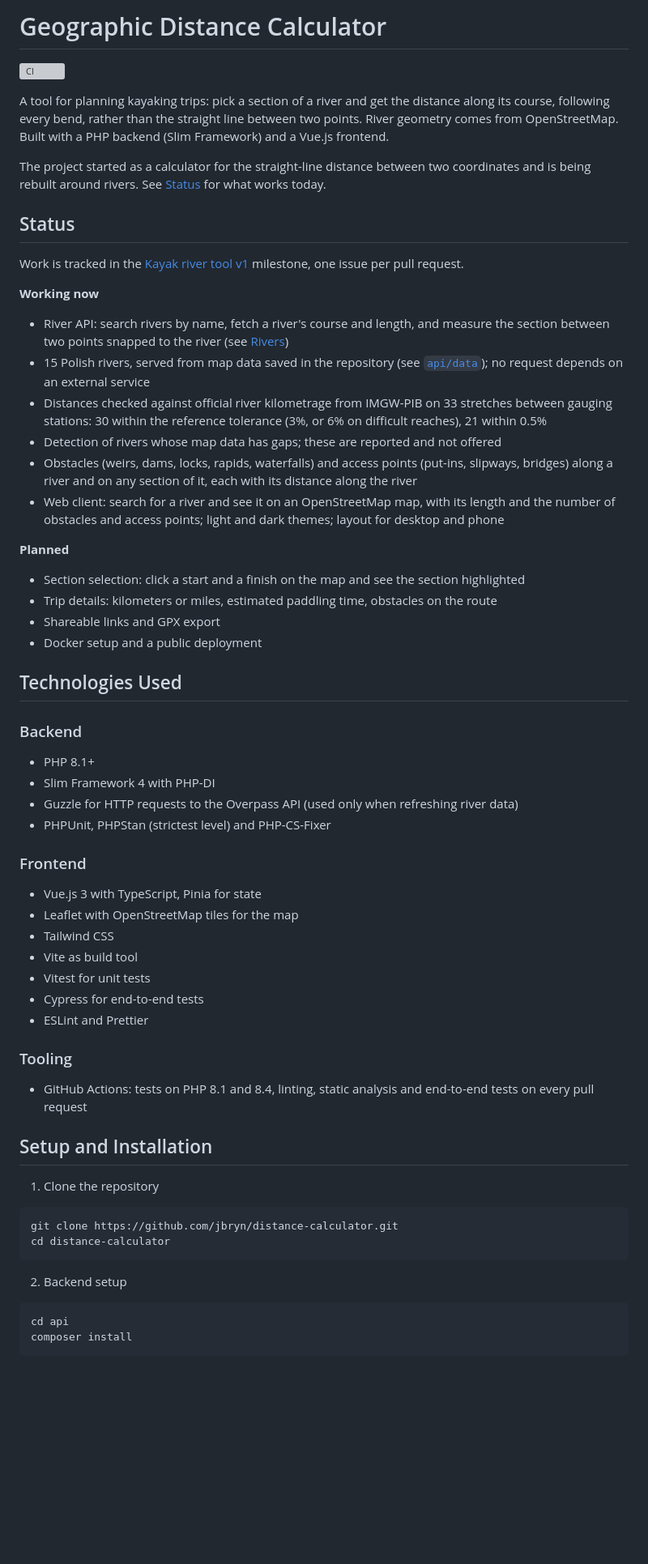
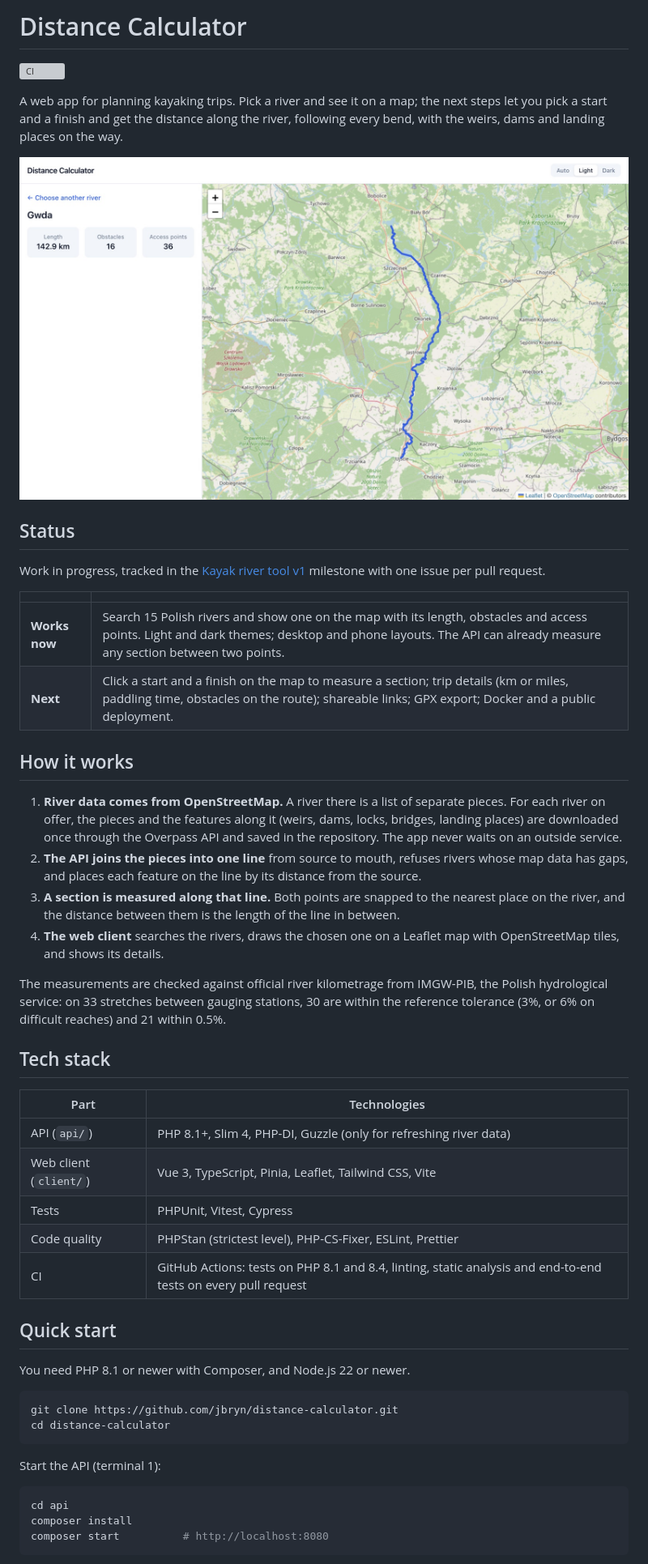
Before and after one commit to jbryn/distance-calculator, a Markdown page: README.md, the part around one of its changes. Shown at 81% size. Drawn GitHub-style; pictures changed too: docs/screenshot.jpg (added); blank space fills up the shorter version; grey boxes are pictures that could not be loaded.

````diff
--- a/README.md
+++ b/README.md
@@ -1,67 +1,53 @@
-# Geographic Distance Calculator
+# Distance Calculator
 
 [![CI](https://github.com/jbryn/distance-calculator/actions/workflows/ci.yml/badge.svg)](https://github.com/jbryn/distance-calculator/actions/workflows/ci.yml)
 
-A tool for planning kayaking trips: pick a section of a river and get the distance along its course, following every bend, rather than the straight line between two points. River geometry comes from OpenStreetMap. Built with a PHP backend (Slim Framework) and a Vue.js frontend.
+A web app for planning kayaking trips. Pick a river and see it on a map; the next steps let you pick a start and a finish and get the distance along the river, following every bend, with the weirs, dams and landing places on the way.
 
-The project started as a calculator for the straight-line distance between two coordinates and is being rebuilt around rivers. See [Status](#status) for what works today.
+![The Gwda river shown on the map, with its length and numbers of obstacles and access points in the side panel](docs/screenshot.jpg)
 
 ## Status
 
-Work is tracked in the [Kayak river tool v1](https://github.com/jbryn/distance-calculator/milestone/1) milestone, one issue per pull request.
+Work in progress, tracked in the [Kayak river tool v1](https://github.com/jbryn/distance-calculator/milestone/1) milestone with one issue per pull request.
 
-**Working now**
+| | |
+|---|---|
+| **Works now** | Search 15 Polish rivers and show one on the map with its length, obstacles and access points. Light and dark themes; desktop and phone layouts. The API can already measure any section between two points. |
+| **Next** | Click a start and a finish on the map to measure a section; trip details (km or miles, paddling time, obstacles on the route); shareable links; GPX export; Docker and a public deployment. |
 
-- River API: search rivers by name, fetch a river's course and length, and measure the section between two points snapped to the river (see [Rivers](#rivers))
-- 15 Polish rivers, served from map data saved in the repository (see [`api/data`](api/data/README.md)); no request depends on an external service
-- Distances checked against official river kilometrage from IMGW-PIB on 33 stretches between gauging stations: 30 within the reference tolerance (3%, or 6% on difficult reaches), 21 within 0.5%
-- Detection of rivers whose map data has gaps; these are reported and not offered
-- Obstacles (weirs, dams, locks, rapids, waterfalls) and access points (put-ins, slipways, bridges) along a river and on any section of it, each with its distance along the river
-- Web client: search for a river and see it on an OpenStreetMap map, with its length and the number of obstacles and access points; light and dark themes; layout for desktop and phone
+## How it works
 
-**Planned**
+1. **River data comes from OpenStreetMap.** A river there is a list of separate pieces. For each river on offer, the pieces and the features along it (weirs, dams, locks, bridges, landing places) are downloaded once through the Overpass API and saved in the repository. The app never waits on an outside service.
+2. **The API joins the pieces into one line** from source to mouth, refuses rivers whose map data has gaps, and places each feature on the line by its distance from the source.
+3. **A section is measured along that line.** Both points are snapped to the nearest place on the river, and the distance between them is the length of the line in between.
+4. **The web client** searches the rivers, draws the chosen one on a Leaflet map with OpenStreetMap tiles, and shows its details.
 
-- Section selection: click a start and a finish on the map and see the section highlighted
-- Trip details: kilometers or miles, estimated paddling time, obstacles on the route
-- Shareable links and GPX export
-- Docker setup and a public deployment
+The measurements are checked against official river kilometrage from IMGW-PIB, the Polish hydrological service: on 33 stretches between gauging stations, 30 are within the reference tolerance (3%, or 6% on difficult reaches) and 21 within 0.5%.
 
-## Technologies Used
+## Tech stack
 
-### Backend
+| Part | Technologies |
+|---|---|
+| API (`api/`) | PHP 8.1+, Slim 4, PHP-DI, Guzzle (only for refreshing river data) |
+| Web client (`client/`) | Vue 3, TypeScript, Pinia, Leaflet, Tailwind CSS, Vite |
+| Tests | PHPUnit, Vitest, Cypress |
+| Code quality | PHPStan (strictest level), PHP-CS-Fixer, ESLint, Prettier |
+| CI | GitHub Actions: tests on PHP 8.1 and 8.4, linting, static analysis and end-to-end tests on every pull request |
 
-- PHP 8.1+
-- Slim Framework 4 with PHP-DI
-- Guzzle for HTTP requests to the Overpass API (used only when refreshing river data)
-- PHPUnit, PHPStan (strictest level) and PHP-CS-Fixer
+## Quick start
 
-### Frontend
-
-- Vue.js 3 with TypeScript, Pinia for state
-- Leaflet with OpenStreetMap tiles for the map
-- Tailwind CSS
-- Vite as build tool
-- Vitest for unit tests
-- Cypress for end-to-end tests
-- ESLint and Prettier
-
-### Tooling
-
-- GitHub Actions: tests on PHP 8.1 and 8.4, linting, static analysis and end-to-end tests on every pull request
-
-## Setup and Installation
-
-1. Clone the repository
+You need PHP 8.1 or newer with Composer, and Node.js 22 or newer.
 
 ```bash
 git clone https://github.com/jbryn/distance-calculator.git
 cd distance-calculator
 ```
 
-2. Backend setup
+Start the API (terminal 1):
 
 ```bash
 cd api
 composer install
+composer start          # http://localhost:8080
 ```
 
````
Also changed, not shown: other parts of README.md (+58 -229 lines), docs/api.md (added, +151 -0 lines).
